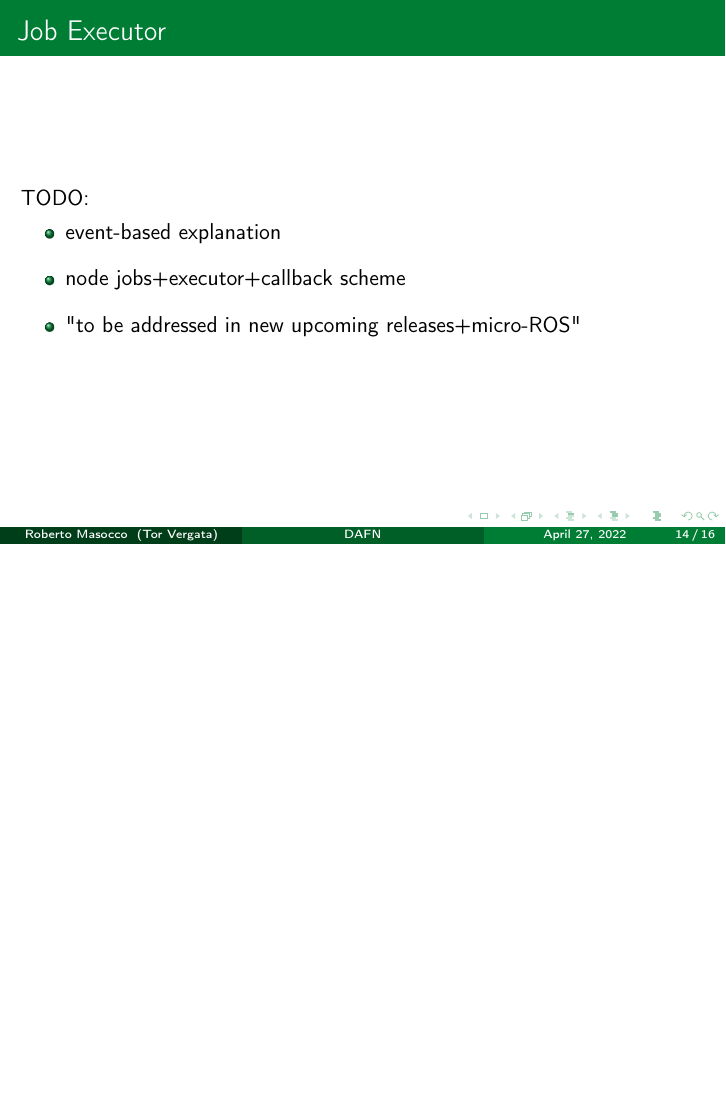
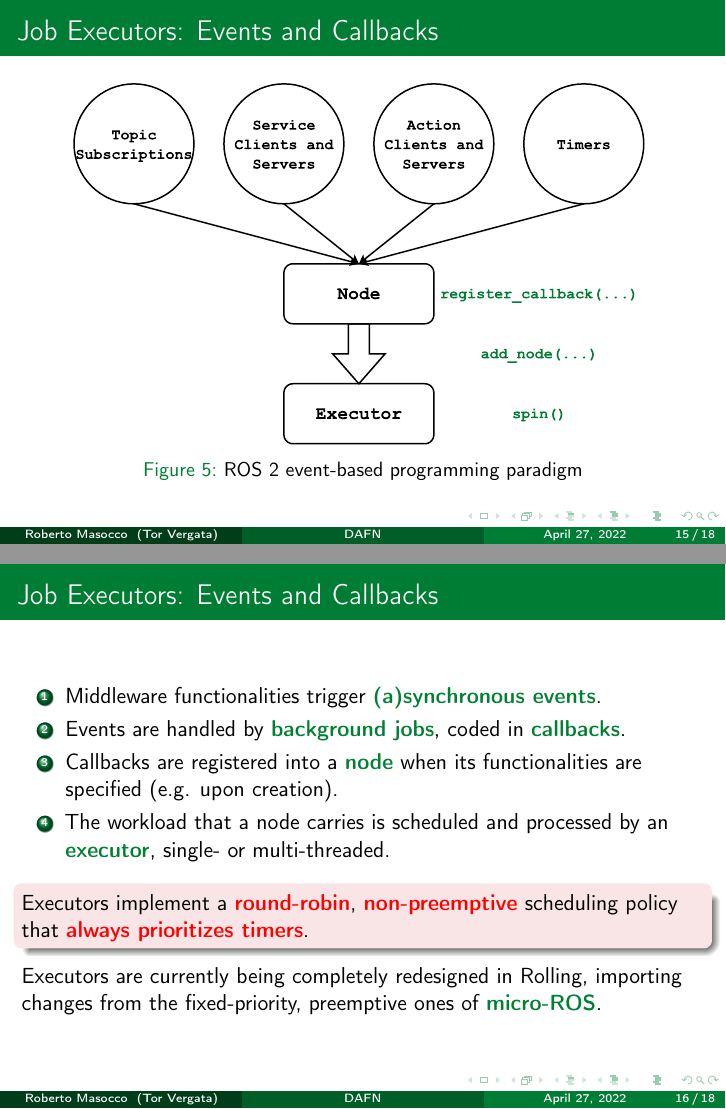
Before and after one commit to robmasocco/DAFN_ROS2_1_MiddlewareFundamentals, LaTeX slides (main.tex, which reads sections/2_ros2Overview.tex): page 17 of 19 before the commit and pages 18 and 19 of 21 after it, the two joined at a grey line, the shorter picture padded with empty space. Compiled offline with pdfLaTeX.

Commit message:
feat: finish section 2

```diff
--- a/sections/2_ros2Overview.tex
+++ b/sections/2_ros2Overview.tex
@@ -67,8 +82,21 @@ As a middleware, it offers the following services to roboticists:
-\begin{frame}{Job Executor}
-TODO:
-\begin{itemize}
-    \item event-based explanation
-    \item node jobs+executor+callback scheme
-    \item "to be addressed in new upcoming releases+micro-ROS"
-\end{itemize}
+% --- Job Executors: Events and Callbacks ---
+\begin{frame}{Job Executors: Events and Callbacks}
+	\begin{figure}
+		\centering
+		\includesvg[scale=.5]{ROS2_executor_scheme.svg}
+		\label{fig:executorscheme}
+		\caption{ROS 2 event-based programming paradigm}
+	\end{figure}
 \end{frame}
+\begin{frame}{Job Executors: Events and Callbacks}
+	\begin{enumerate}
+		\item Middleware functionalities trigger \textbg{(a)synchronous events}.
+		\item Events are handled by \textbg{background jobs}, coded in \textbg{callbacks}.
+		\item Callbacks are registered into a \textbg{node} when its functionalities are specified (e.g. upon creation).
+		\item The workload that a node carries is scheduled and processed by an \textbg{executor}, single- or multi-threaded.
+	\end{enumerate}
+	\begin{alertblock}{}
+		Executors implement a \textbr{round-robin}, \textbr{non-preemptive} scheduling policy that \textbr{always prioritizes timers}.
+	\end{alertblock}
+	Executors are currently being completely redesigned in Rolling, importing changes from the fixed-priority, preemptive ones of \textbg{micro-ROS}.
+\end{frame}
```
Also changed, not shown: figs/section2/ROS2_executor_scheme.svg (added), figs/section2/why_ros2.png (added), sections/2_ros2Overview.tex (27 more changed lines). Lines whose indentation alone changed are shown as unchanged.
